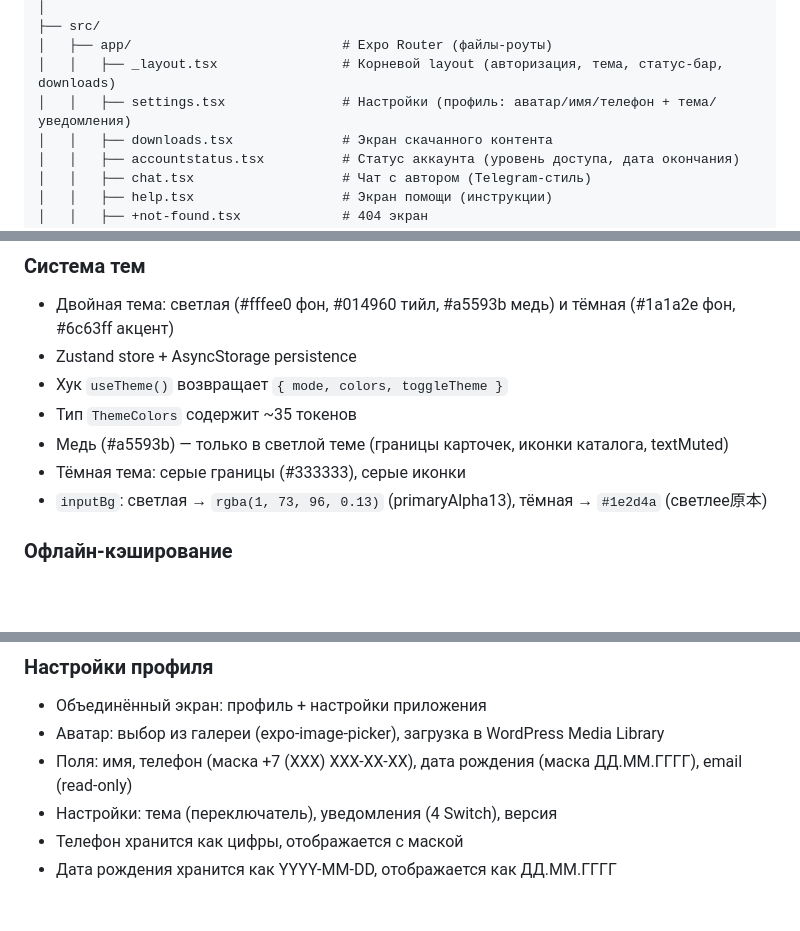
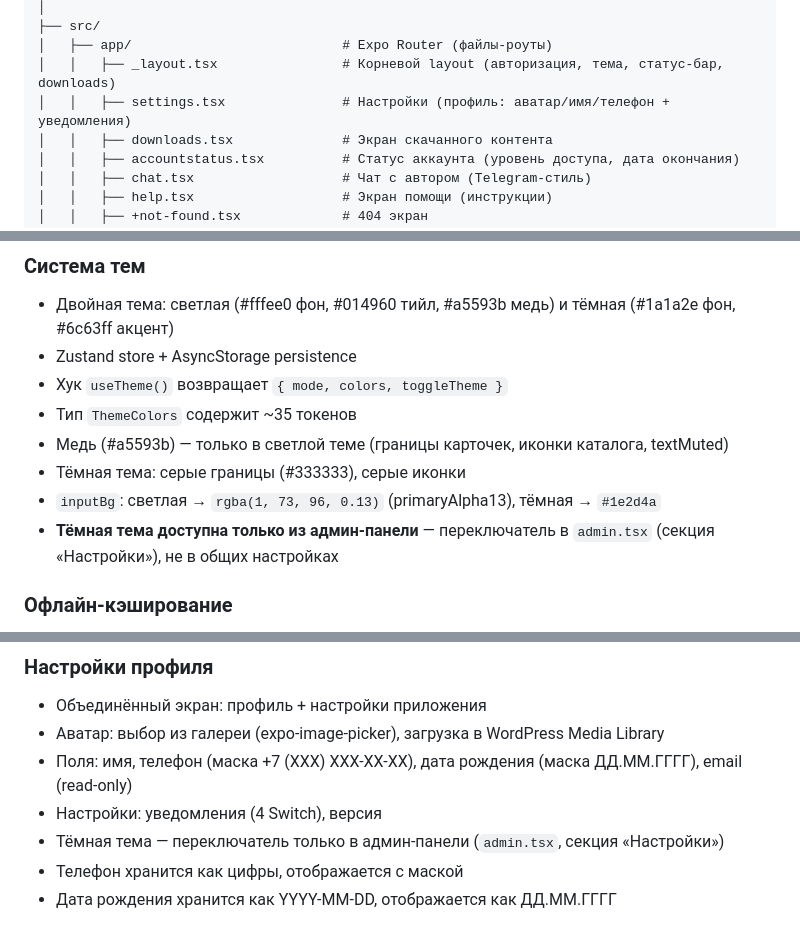
Before and after one commit to Valentin89417/pulsera_app, a Markdown page: docs/architecture.md, 3 parts joined by grey strips. GitHub-like rendering; blank space fills up the shorter version.

Commit message:
docs: dark mode is admin-only

```diff
--- a/docs/architecture.md
+++ b/docs/architecture.md
@@ -35,7 +35,7 @@ D:\pulsera_app\
 ├── src/
 │   ├── app/                           # Expo Router (файлы-роуты)
 │   │   ├── _layout.tsx                # Корневой layout (авторизация, тема, статус-бар, downloads)
-│   │   ├── settings.tsx               # Настройки (профиль: аватар/имя/телефон + тема/уведомления)
+│   │   ├── settings.tsx               # Настройки (профиль: аватар/имя/телефон + уведомления)
 │   │   ├── downloads.tsx              # Экран скачанного контента
 │   │   ├── accountstatus.tsx          # Статус аккаунта (уровень доступа, дата окончания)
 │   │   ├── chat.tsx                   # Чат с автором (Telegram-стиль)
@@ -147,7 +147,8 @@ D:\pulsera_app\
 - Тип `ThemeColors` содержит ~35 токенов
 - Медь (#a5593b) — только в светлой теме (границы карточек, иконки каталога, textMuted)
 - Тёмная тема: серые границы (#333333), серые иконки
-- `inputBg`: светлая → `rgba(1, 73, 96, 0.13)` (primaryAlpha13), тёмная → `#1e2d4a` (светлее原本)
+- `inputBg`: светлая → `rgba(1, 73, 96, 0.13)` (primaryAlpha13), тёмная → `#1e2d4a`
+- **Тёмная тема доступна только из админ-панели** — переключатель в `admin.tsx` (секция «Настройки»), не в общих настройках
 
 ### Офлайн-кэширование
 - Текст статей → .txt файлы
@@ -283,7 +284,8 @@ D:\pulsera_app\
 - Объединённый экран: профиль + настройки приложения
 - Аватар: выбор из галереи (expo-image-picker), загрузка в WordPress Media Library
 - Поля: имя, телефон (маска +7 (XXX) XXX-XX-XX), дата рождения (маска ДД.ММ.ГГГГ), email (read-only)
-- Настройки: тема (переключатель), уведомления (4 Switch), версия
+- Настройки: уведомления (4 Switch), версия
+- Тёмная тема — переключатель только в админ-панели (`admin.tsx`, секция «Настройки»)
 - Телефон хранится как цифры, отображается с маской
 - Дата рождения хранится как YYYY-MM-DD, отображается как ДД.ММ.ГГГГ
 
```
Also changed, not shown: docs/progress.md (+3 -2 lines).
